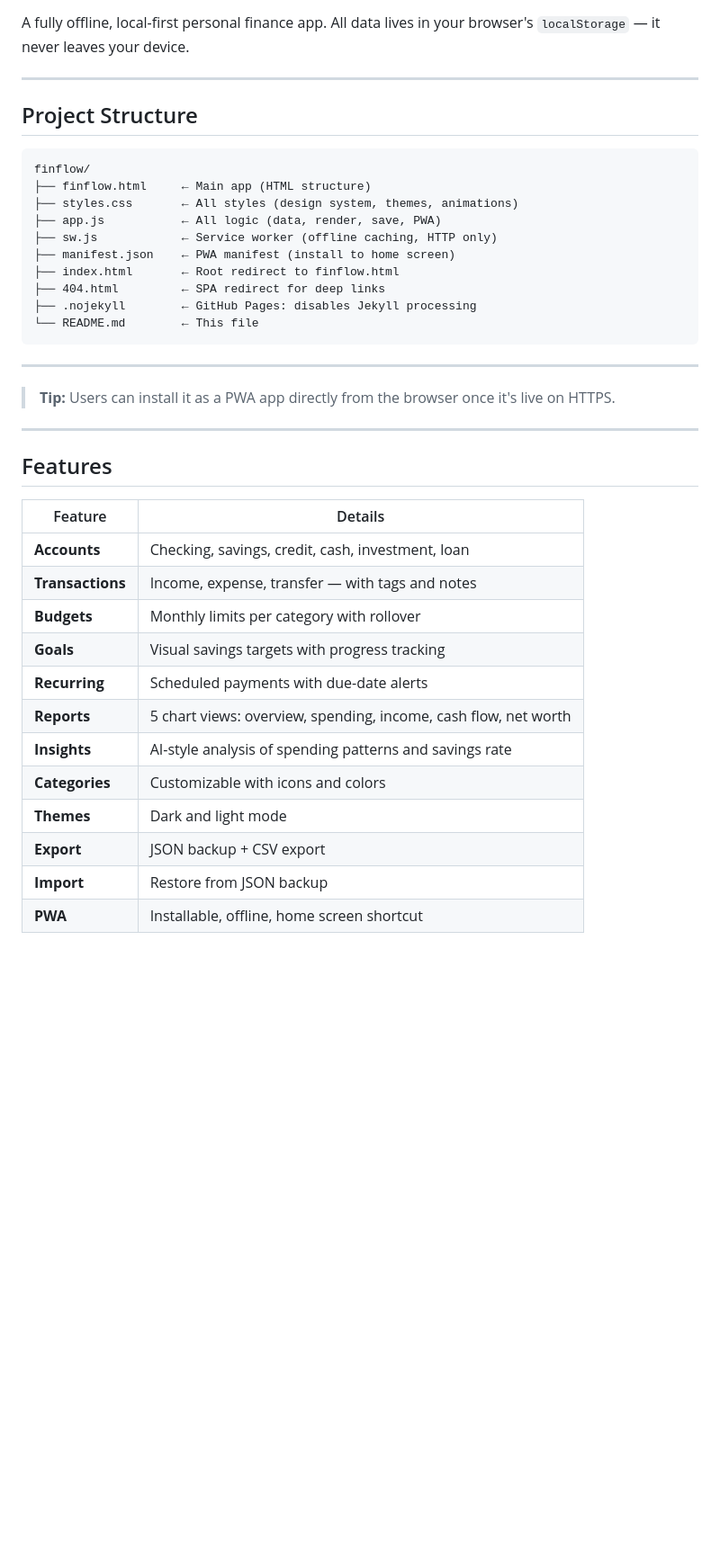
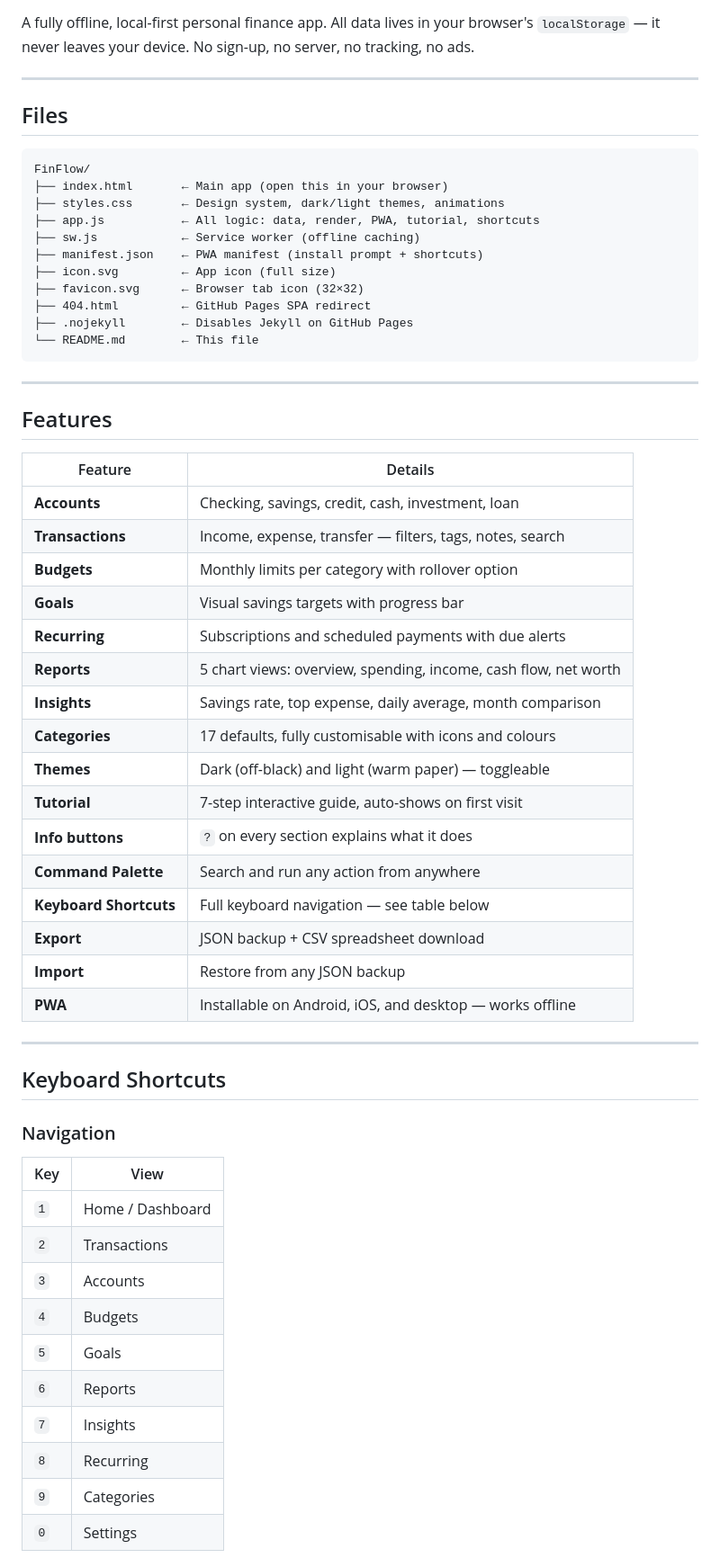
Before and after one commit to researchertizar/FinFlow, a Markdown page: README.md, the part around one of its changes. Shown at 90% size. Rendered like a GitHub page; blank space fills up the shorter version.

Commit message:
Update README.md
Upgraded

````diff
--- a/README.md
+++ b/README.md
@@ -7,27 +8,25 @@
 [![Offline First](https://img.shields.io/badge/Offline-First-green)]()
 [![No Backend](https://img.shields.io/badge/Backend-None-orange)]()
 
-A fully offline, local-first personal finance app. All data lives in your browser's `localStorage` — it never leaves your device.
+A fully offline, local-first personal finance app. All data lives in your browser's `localStorage` — it never leaves your device. No sign-up, no server, no tracking, no ads.
 
 ---
 
-## Project Structure
+## Files
 
 ```
-finflow/
-├── finflow.html     ← Main app (HTML structure)
-├── styles.css       ← All styles (design system, themes, animations)
-├── app.js           ← All logic (data, render, save, PWA)
-├── sw.js            ← Service worker (offline caching, HTTP only)
-├── manifest.json    ← PWA manifest (install to home screen)
-├── index.html       ← Root redirect to finflow.html
-├── 404.html         ← SPA redirect for deep links
-├── .nojekyll        ← GitHub Pages: disables Jekyll processing
+FinFlow/
+├── index.html       ← Main app (open this in your browser)
+├── styles.css       ← Design system, dark/light themes, animations
+├── app.js           ← All logic: data, render, PWA, tutorial, shortcuts
+├── sw.js            ← Service worker (offline caching)
+├── manifest.json    ← PWA manifest (install prompt + shortcuts)
+├── icon.svg         ← App icon (full size)
+├── favicon.svg      ← Browser tab icon (32×32)
+├── 404.html         ← GitHub Pages SPA redirect
+├── .nojekyll        ← Disables Jekyll on GitHub Pages
 └── README.md        ← This file
 ```
-
----
-> **Tip:** Users can install it as a PWA app directly from the browser once it's live on HTTPS.
 ---
 
 ## Features
@@ -35,14 +34,38 @@ finflow/
 | Feature | Details |
 |---------|---------|
 | **Accounts** | Checking, savings, credit, cash, investment, loan |
-| **Transactions** | Income, expense, transfer — with tags and notes |
-| **Budgets** | Monthly limits per category with rollover |
-| **Goals** | Visual savings targets with progress tracking |
-| **Recurring** | Scheduled payments with due-date alerts |
+| **Transactions** | Income, expense, transfer — filters, tags, notes, search |
+| **Budgets** | Monthly limits per category with rollover option |
+| **Goals** | Visual savings targets with progress bar |
+| **Recurring** | Subscriptions and scheduled payments with due alerts |
 | **Reports** | 5 chart views: overview, spending, income, cash flow, net worth |
-| **Insights** | AI-style analysis of spending patterns and savings rate |
-| **Categories** | Customizable with icons and colors |
-| **Themes** | Dark and light mode |
-| **Export** | JSON backup + CSV export |
-| **Import** | Restore from JSON backup |
-| **PWA** | Installable, offline, home screen shortcut |
+| **Insights** | Savings rate, top expense, daily average, month comparison |
+| **Categories** | 17 defaults, fully customisable with icons and colours |
+| **Themes** | Dark (off-black) and light (warm paper) — toggleable |
+| **Tutorial** | 7-step interactive guide, auto-shows on first visit |
+| **Info buttons** | `?` on every section explains what it does |
+| **Command Palette** | Search and run any action from anywhere |
+| **Keyboard Shortcuts** | Full keyboard navigation — see table below |
+| **Export** | JSON backup + CSV spreadsheet download |
+| **Import** | Restore from any JSON backup |
+| **PWA** | Installable on Android, iOS, and desktop — works offline |
+
+---
+
+## Keyboard Shortcuts
+
+### Navigation
+
+| Key | View |
+|-----|------|
+| `1` | Home / Dashboard |
+| `2` | Transactions |
+| `3` | Accounts |
+| `4` | Budgets |
+| `5` | Goals |
+| `6` | Reports |
+| `7` | Insights |
+| `8` | Recurring |
+| `9` | Categories |
+| `0` | Settings |
+
````
Also changed, not shown: other parts of README.md (+96 -44 lines).
